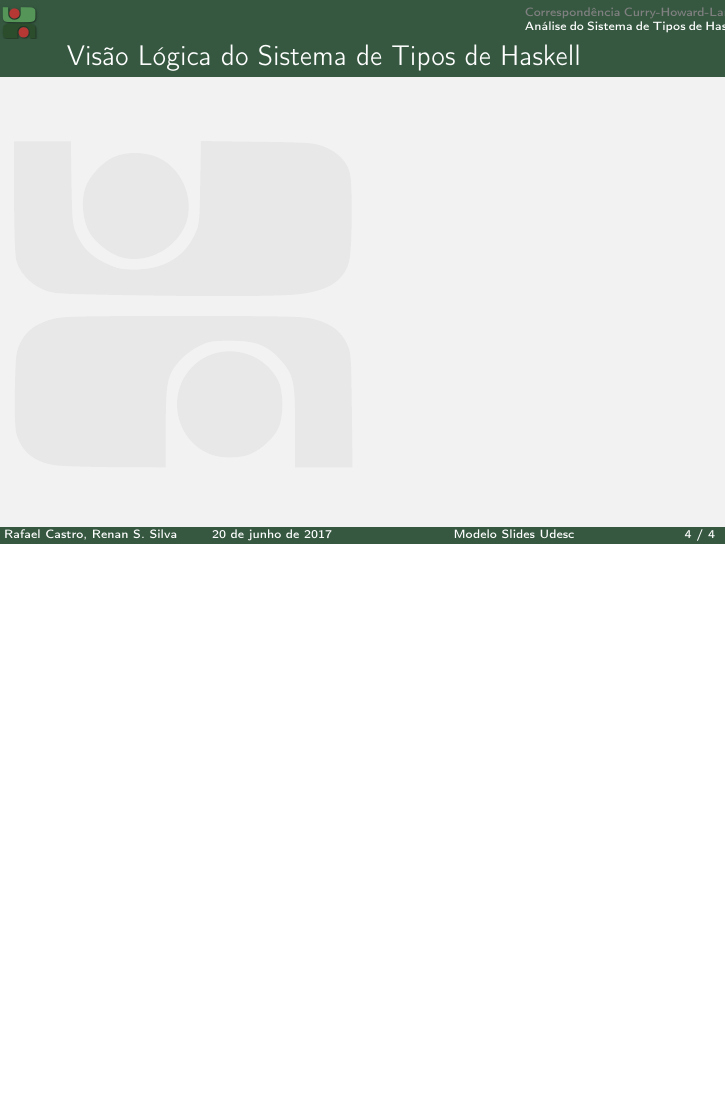
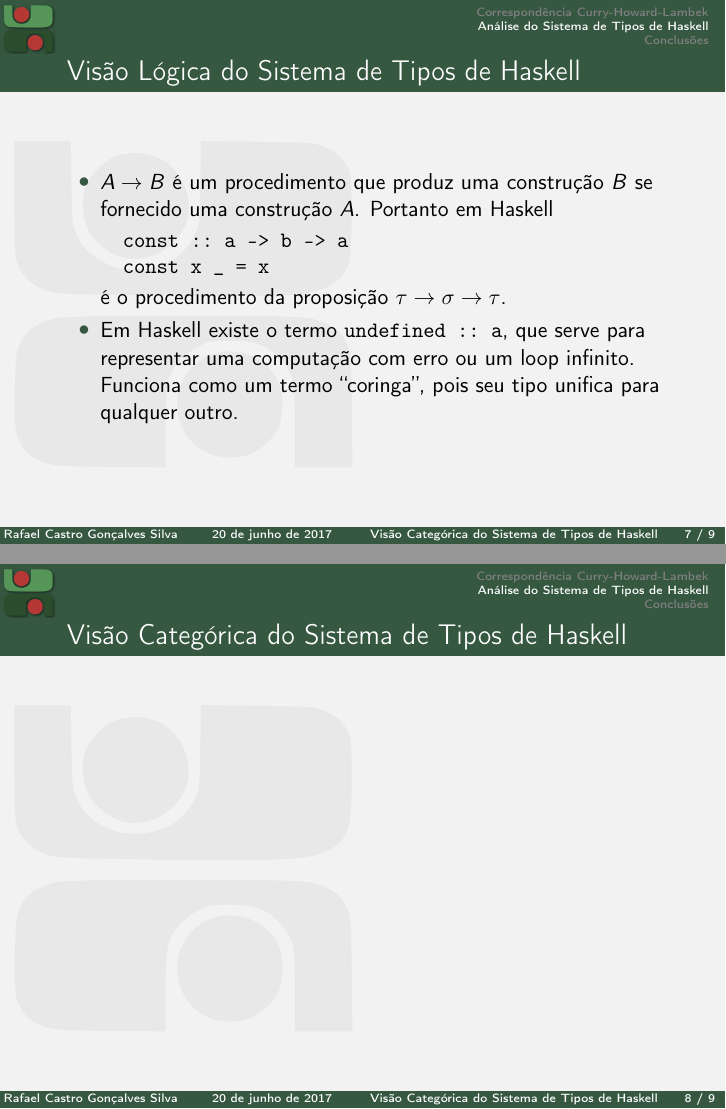
Before and after one commit to rafaelcgs10/Latex-Beamer-UDESC, LaTeX slides (main.tex, which reads udesc.sty): page 4 of 4 before the commit and pages 11 and 12 of 13 after it, the two joined at a grey line, the shorter picture padded with empty space. Compiled offline with pdfLaTeX.

Commit message:
tcc2 going

```diff
--- a/main.tex
+++ b/main.tex
@@ -5,14 +5,15 @@
 \usepackage[T1]{fontenc}
 \usepackage{booktabs}
 \usepackage[portuges]{babel}
+\usepackage{minted}
 
+\usemintedstyle[haskell]{bw}
 
-\title[Modelo Slides Udesc]{Modelo de slides UDESC}
+\title[Vis\~ao Categ\'orica do Sistema de Tipos de Haskell]{Vis\~ao Categ\'orica do Sistema de Tipos de Haskell}
 
-\author[Rafael Castro, Renan S. Silva]{
-  Rafael Castro, Renan S. Silva\\\medskip
-    {\small \url{rafaelcgs10@gmail.com}} \\
-    {\small \url{uber.renan@gmail.com}}}
+\author[Rafael Castro Gon\c{c}alves Silva]{
+  Rafael Castro Gon\c{c}alves Silva\\\medskip
+    {\small \url{rafaelcgs10@gmail.com}}}
 
   \institute[UDESC]{
     Departamento de Ci\^encia da Computa\c{c}\~ao \\
@@ -32,6 +33,7 @@
     \begin{itemize}
       \item Correspond\^encia Curry-Howard-Lambek
       \item An\'alise do Sistema de Tipos de Haskell
+      \item Conclus\~oes
     \end{itemize}
   \end{frame}
 
@@ -43,6 +84,31 @@
+    \end{itemize}
+  \end{frame}
+
+
   \section{An\'alise do Sistema de Tipos de Haskell}
+  \begin{frame}[fragile]
+    \frametitle{Vis\~ao L\'ogica do Sistema de Tipos de Haskell}
+    \begin{itemize}
+      \item $A \rightarrow B$ \'e um procedimento que produz uma constru\c{c}\~ao $B$ se fornecido uma constru\c{c}\~ao
+        $A$. Portanto em Haskell
+\begin{minted}{haskell}
+  const :: a -> b -> a
+  const x _ = x
+\end{minted}
+\'e o procedimento da proposi\c{c}\~ao $\tau \rightarrow \sigma \rightarrow \tau$.
+      \item Em Haskell existe o termo \mintinline{haskell}{undefined :: a}, que serve
+        para representar uma computa\c{c}\~ao com erro ou um loop infinito. Funciona como um termo
+        ``coringa'', pois seu tipo unifica para qualquer outro.
+    \end{itemize}
+\end{frame}
+
   \begin{frame}
-    \frametitle{Vis\~ao L\'ogica do Sistema de Tipos de Haskell}
+    \frametitle{Vis\~ao Categ\'orica do Sistema de Tipos de Haskell}
+  \end{frame}
+
+  \section{Conclus\~oes}
+  \begin{frame}
+    \frametitle{Conclus\~oes}
   \end{frame}
 
 \end{document}
--- a/udesc.sty
+++ b/udesc.sty
@@ -110,11 +110,11 @@
         \logo{\pgfuseimage{logo}}%
         \ifdim\@tempdimb>0pt%
         \advance\@tempdimb by 2.125ex%
-        \begin{beamercolorbox}[wd=.5\paperwidth,ht=\@tempdimb,left]{subsection in head/foot}%
+        \begin{beamercolorbox}[wd=.4\paperwidth,ht=\@tempdimb,left]{subsection in head/foot}%
         \insertlogo%
         \end{beamercolorbox}%
-        \begin{beamercolorbox}[right, wd=.5\paperwidth]{subsection in head/foot}%
-        \vbox to\@tempdimb{\vfil\insertsectionnavigation{.3\paperwidth}\vfil}%
+        \begin{beamercolorbox}[right, wd=.6\paperwidth]{subsection in head/foot}%
+        \vbox to\@tempdimb{\vfil\insertsectionnavigation{.6\paperwidth}\vfil}%
         \end{beamercolorbox}%
         \fi%
 }
```
Also changed, not shown: Makefile, main.tex (41 more changed lines).
